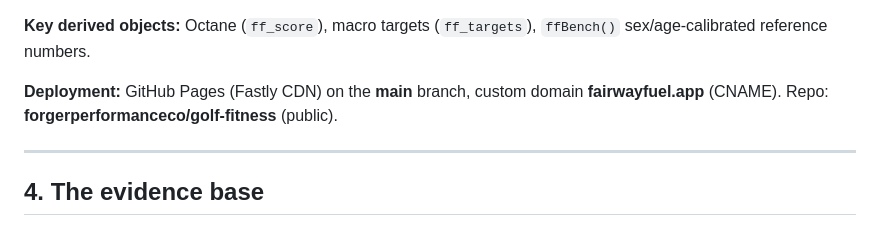
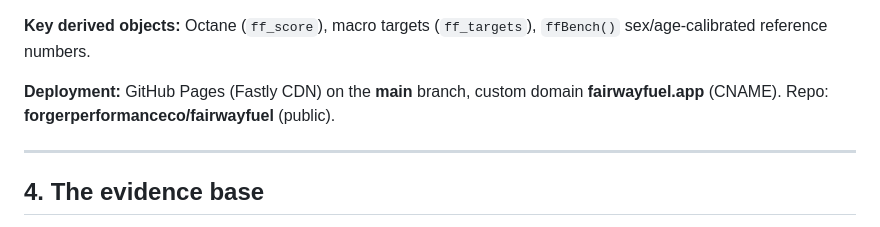
Before and after one commit to forgerperformanceco/golf-fitness, a Markdown page: FAIRWAYFUEL-BRAIN.md, the part around the change. GitHub-like rendering.

```diff
--- a/FAIRWAYFUEL-BRAIN.md
+++ b/FAIRWAYFUEL-BRAIN.md
@@ -118,7 +118,7 @@ merges a blob to `profiles` with additive unions (`ff_log`, `ff_body`,
 `ffBench()` sex/age-calibrated reference numbers.
 
 **Deployment:** GitHub Pages (Fastly CDN) on the **main** branch, custom domain
-**fairwayfuel.app** (CNAME). Repo: **forgerperformanceco/golf-fitness** (public).
+**fairwayfuel.app** (CNAME). Repo: **forgerperformanceco/fairwayfuel** (public).
 
 ---
 
```
Also changed, not shown: ANDROID-LAUNCH-STEP-BY-STEP.md (+2 -2 lines), BUILD-NATIVE-APP.md (+1 -1 lines).
